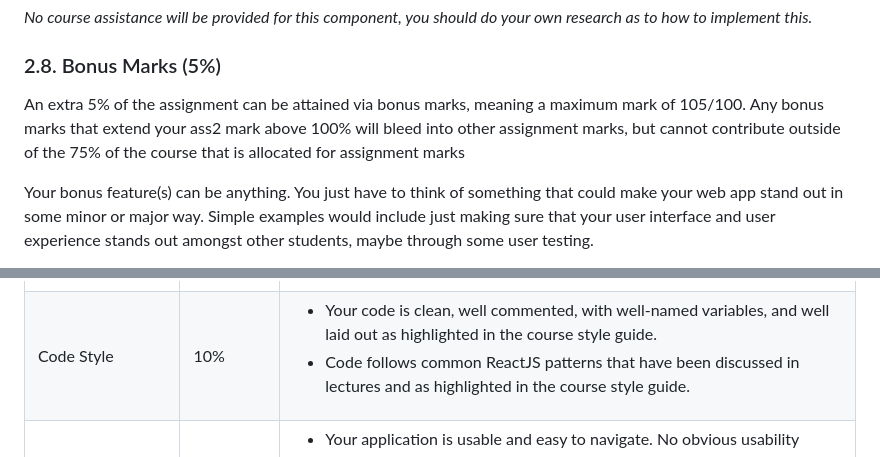
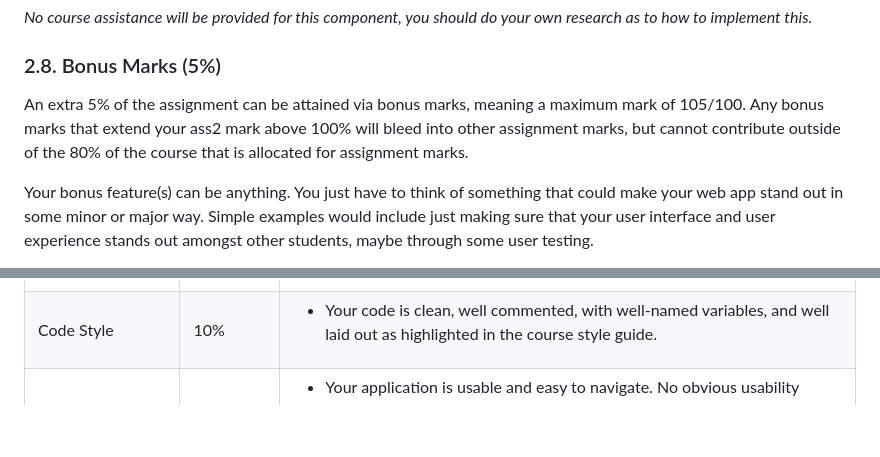
Before and after one commit to sorryfornow/Slack_r, a Markdown page: README.md, 2 parts joined by grey strips. Drawn GitHub-style; blank space fills up the shorter version.

```diff
--- a/README.md
+++ b/README.md
@@ -200,7 +202,7 @@ _No course assistance will be provided for this component, you should do your ow
 
 ### 2.8. Bonus Marks (5%)
 
-An extra 5% of the assignment can be attained via bonus marks, meaning a maximum mark of 105/100. Any bonus marks that extend your ass2 mark above 100% will bleed into other assignment marks, but cannot contribute outside of the 75% of the course that is allocated for assignment marks
+An extra 5% of the assignment can be attained via bonus marks, meaning a maximum mark of 105/100. Any bonus marks that extend your ass2 mark above 100% will bleed into other assignment marks, but cannot contribute outside of the 80% of the course that is allocated for assignment marks.
 
 Your bonus feature(s) can be anything. You just have to think of something that could make your web app stand out in some minor or major way. Simple examples would include just making sure that your user interface and user experience stands out amongst other students, maybe through some user testing.
 
@@ -383,7 +385,6 @@ Your assignment will be hand-marked by tutor(s) in the course according to the c
 		<td>
 			<ul>
         <li>Your code is clean, well commented, with well-named variables, and well laid out as highlighted in the course style guide.</li>
-        <li>Code follows common ReactJS patterns that have been discussed in lectures and as highlighted in the course style guide.</li>
       </ul>
 		</td>
 	</tr>
```
Also changed, not shown: other parts of README.md (+5 -3 lines).
